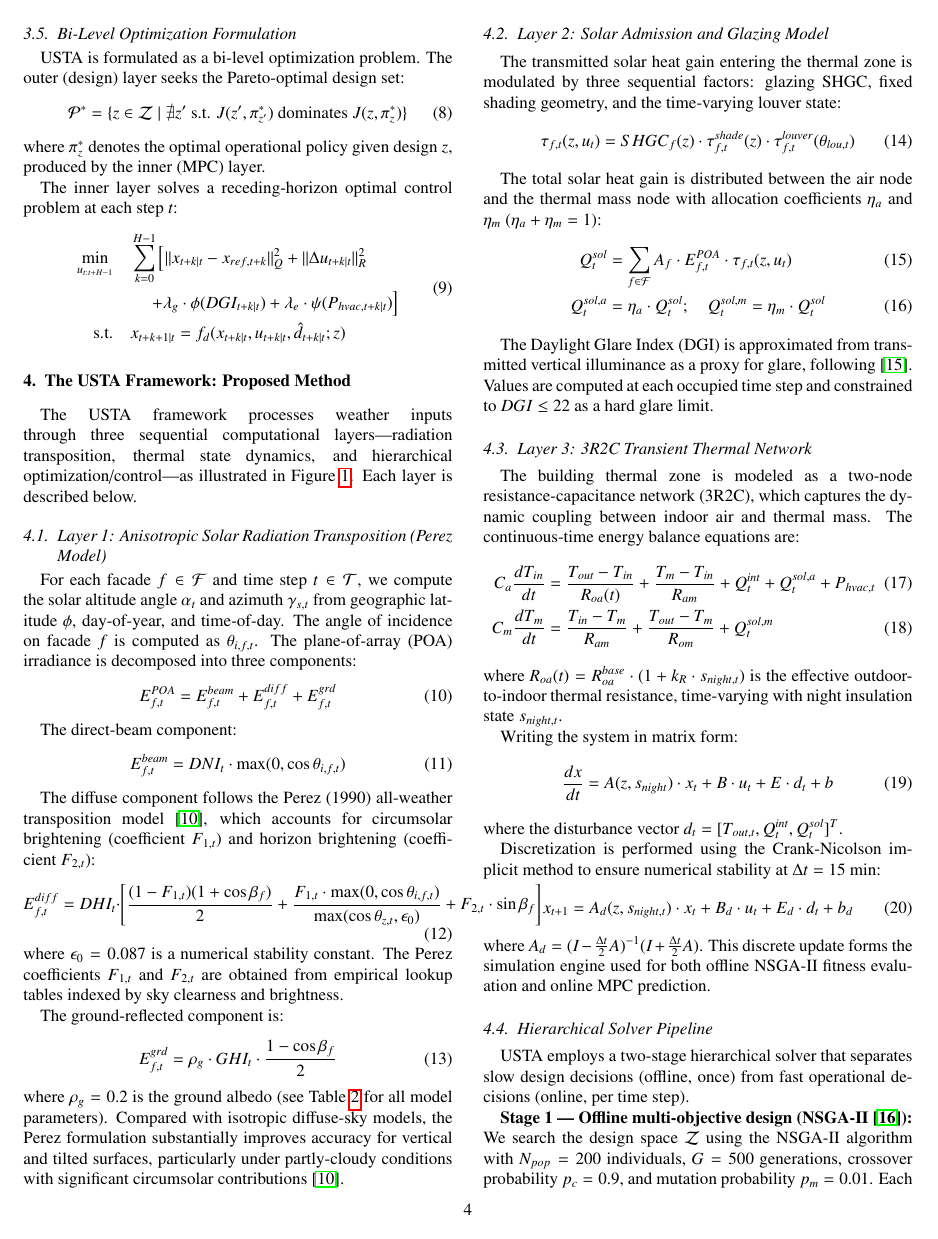
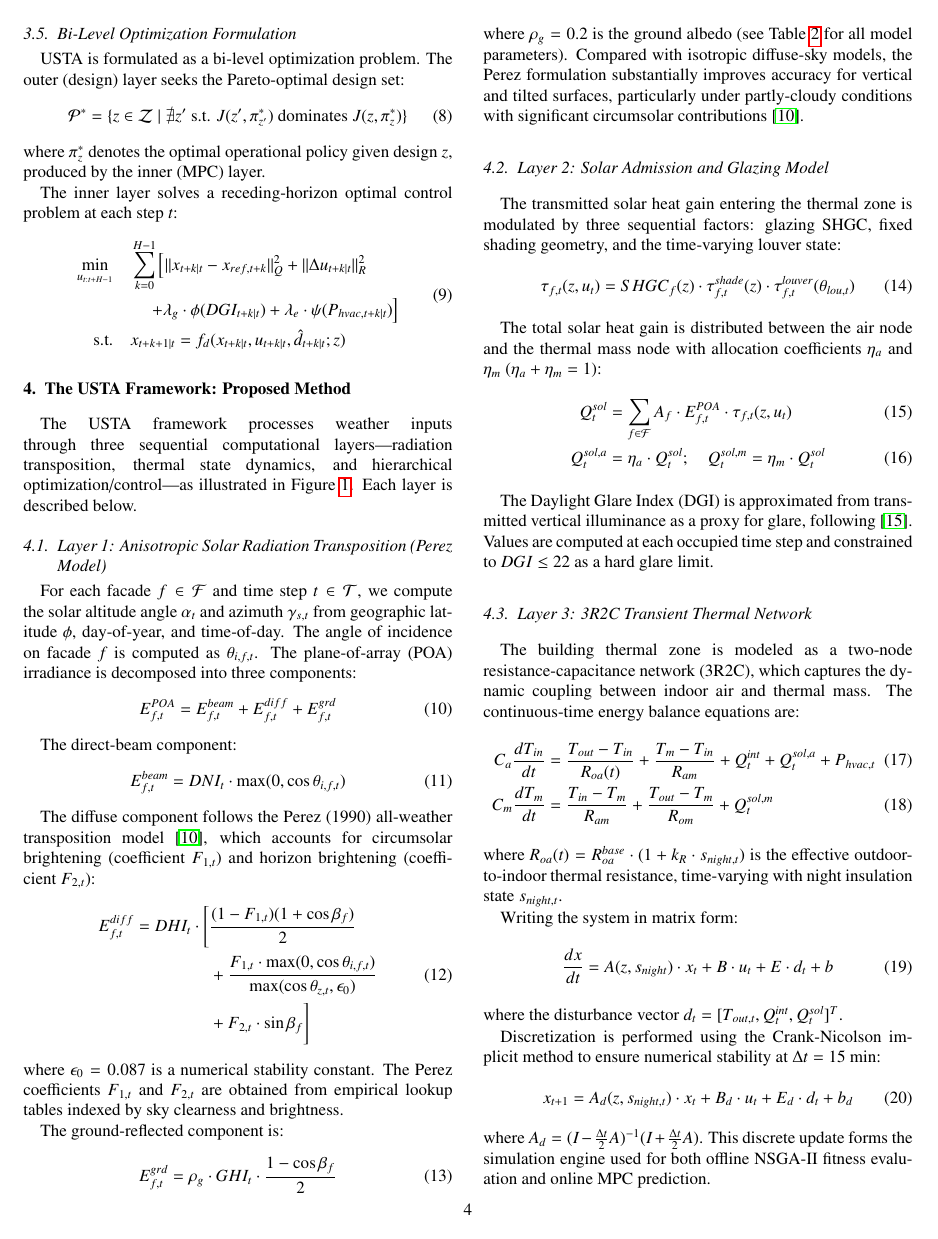
Before and after one commit to kong-johnny/rush_jingshibei, a LaTeX paper (main_twocolumn.tex): page 4 of 11. Compiled offline with pdfLaTeX.

Commit message:
Fix Perez diffuse model formula wrap in twocolumn

```diff
--- a/main_twocolumn.tex
+++ b/main_twocolumn.tex
@@ -210,7 +210,11 @@ E^{beam}_{f,t} = DNI_t \cdot \max(0, \cos\theta_{i,f,t})
 The diffuse component follows the Perez (1990) all-weather transposition model \cite{perez1990}, which accounts for circumsolar brightening (coefficient $F_{1,t}$) and horizon brightening (coefficient $F_{2,t}$):
 \begin{equation}
 \label{eq:diffuse}
-E^{diff}_{f,t} = DHI_t \cdot \left[ \frac{(1 - F_{1,t})(1 + \cos\beta_f)}{2} + \frac{F_{1,t} \cdot \max(0, \cos\theta_{i,f,t})}{\max(\cos\theta_{z,t}, \epsilon_0)} + F_{2,t} \cdot \sin\beta_f \right]
+\begin{split}
+E^{diff}_{f,t} = DHI_t \cdot \Bigg[ & \frac{(1 - F_{1,t})(1 + \cos\beta_f)}{2} \\
+& + \frac{F_{1,t} \cdot \max(0, \cos\theta_{i,f,t})}{\max(\cos\theta_{z,t}, \epsilon_0)} \\
+& + F_{2,t} \cdot \sin\beta_f \Bigg]
+\end{split}
 \end{equation}
 where $\epsilon_0 = 0.087$ is a numerical stability constant. The Perez coefficients $F_{1,t}$ and $F_{2,t}$ are obtained from empirical lookup tables indexed by sky clearness and brightness.
 
```
Also changed, not shown: main_twocolumn.pdf.
